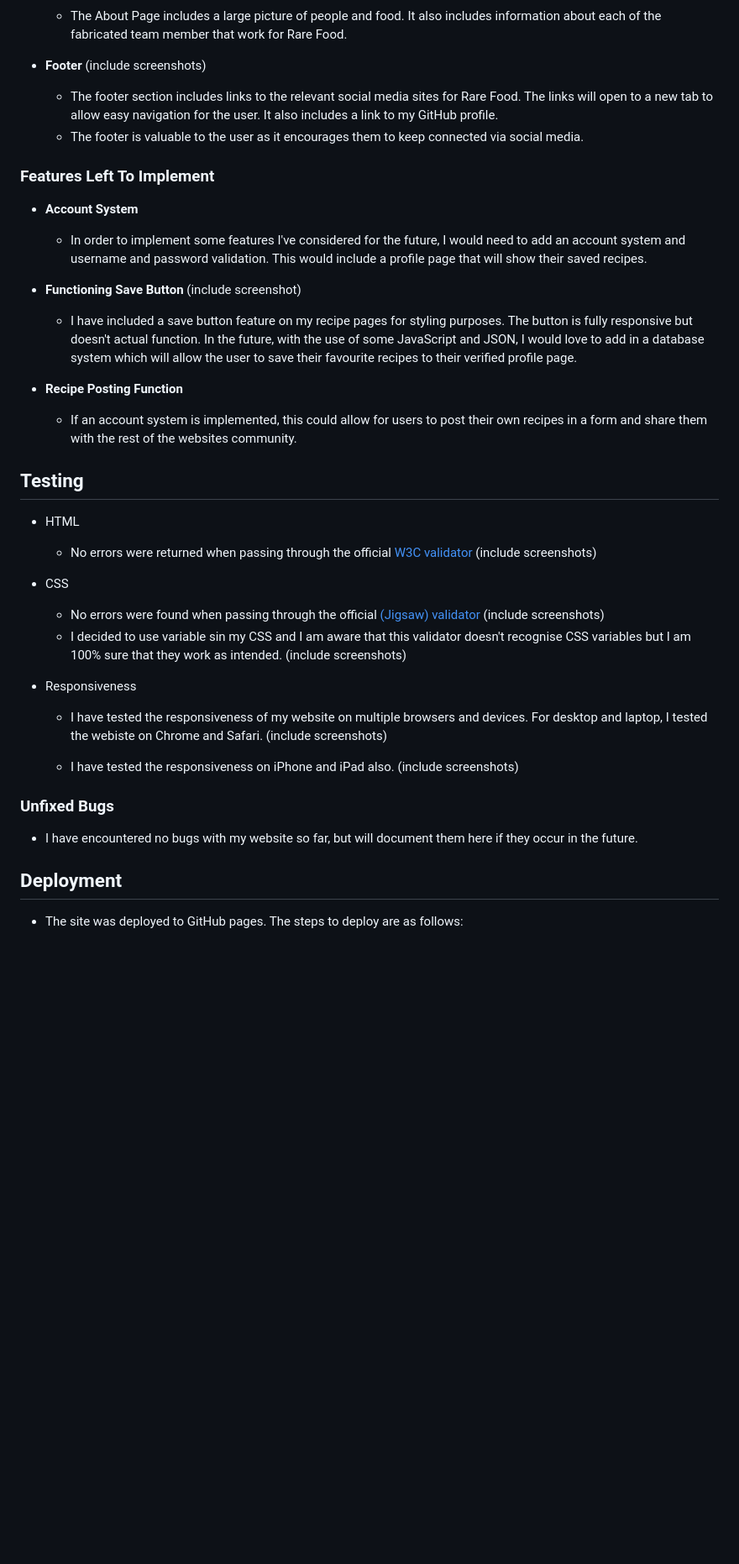
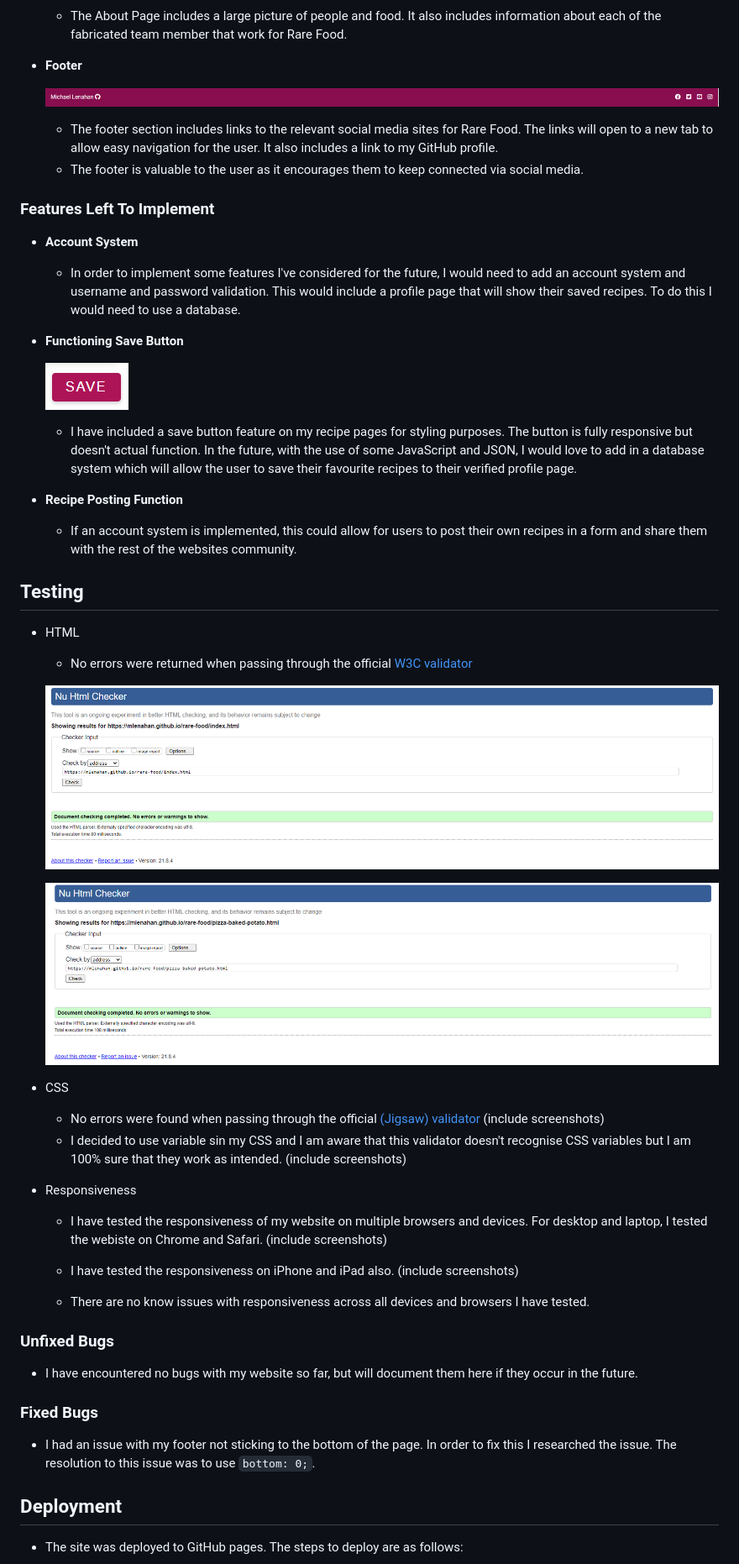
Before and after one commit to mlenahan/html-css-milestone-project, a Markdown page: README.md, the part around the change printed below. Shown: that part at 84% size. Rendered like a GitHub page; blank space fills up the shorter version.

````diff
--- a/README.md
+++ b/README.md
@@ -58,7 +79,9 @@ Here I will highlight the main features I have included in my recipe website.
     - The About Page includes a large picture of people and food. It also includes information about each of the fabricated team member that work for Rare Food.
 
 - __Footer__
-    (include screenshots)
+
+    ![image](assets/images/readme/footer.png)
+
     - The footer section includes links to the relevant social media sites for Rare Food. The links will open to a new tab to allow easy navigation for the user. It also includes a link to my GitHub profile.
     - The footer is valuable to the user as it encourages them to keep connected via social media.
 
@@ -67,10 +90,12 @@ Here I will highlight the main features I have included in my recipe website.
 
 - __Account System__
 
-    - In order to implement some features I've considered for the future, I would need to add an account system and username and password validation. This would include a profile page that will show their saved recipes.
+    - In order to implement some features I've considered for the future, I would need to add an account system and username and password validation. This would include a profile page that will show their saved recipes. To do this I would need to use a database.
 
 - __Functioning Save Button__
-    (include screenshot)
+
+    ![image](assets/images/readme/button.png)
+
     - I have included a save button feature on my recipe pages for styling purposes. The button is fully responsive but doesn't actual function. In the future, with the use of some JavaScript and JSON, I would love to add in a database system which will allow the user to save their favourite recipes to their verified profile page.
 
 - __Recipe Posting Function__
@@ -81,7 +106,10 @@ Here I will highlight the main features I have included in my recipe website.
 
 - HTML
   - No errors were returned when passing through the official [W3C validator](https://validator.w3.org/)
-  (include screenshots)
+
+  ![image](assets/images/readme/index-validation-html.png)
+
+  ![image](assets/images/readme/recipe-validation-html.png)
 
 - CSS
   - No errors were found when passing through the official [(Jigsaw) validator](https://jigsaw.w3.org/css-validator/)
@@ -94,10 +122,15 @@ Here I will highlight the main features I have included in my recipe website.
 
     - I have tested the responsiveness on iPhone and iPad also. (include screenshots)
 
+    - There are no know issues with responsiveness across all devices and browsers I have tested.
+
 ### Unfixed Bugs
 
 - I have encountered no bugs with my website so far, but will document them here if they occur in the future.
 
+### Fixed Bugs
+
+- I had an issue with my footer not sticking to the bottom of the page. In order to fix this I researched the issue. The resolution to this issue was to use ```bottom: 0;```.
 
 ## Deployment
 
````
Also changed, not shown: other parts of README.md (+31 -10 lines), assets/images/readme/about-page.jpg (added), assets/images/readme/index-validation-html.png (renamed from assets/images/readme/index-validation.png), 7 other files.
